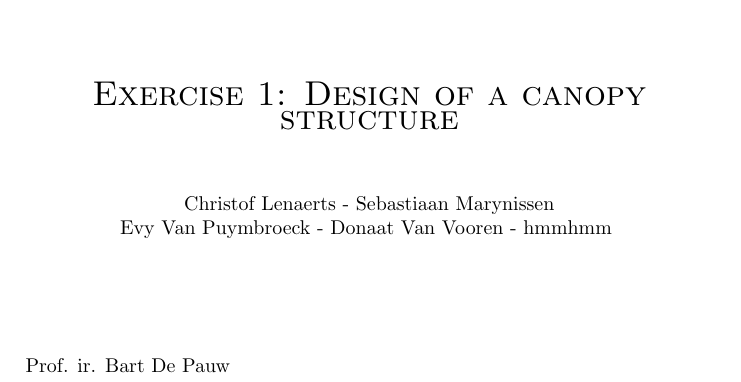
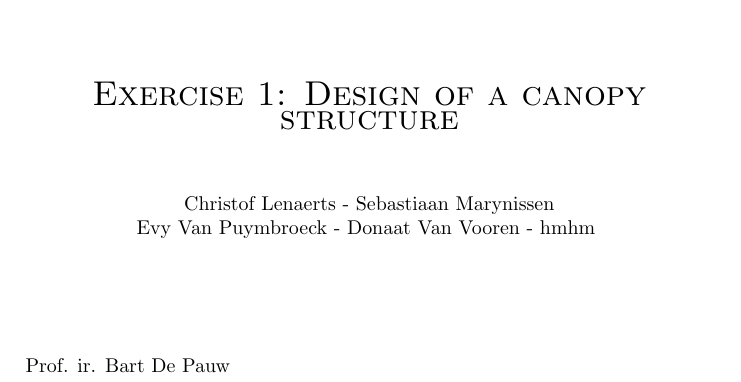
Before and after one commit to drvvoore/Git, a LaTeX document (verslag/ex1.tex): part of page 1 of 4, cut so that both start at the same text. Compiled offline with pdfLaTeX.

Commit message:
hmhm
hmmhmm -> hmhm

```diff
--- a/verslag/ex1.tex
+++ b/verslag/ex1.tex
@@ -30,7 +30,7 @@ Academiejaar: 2013-2014
 \textsc{\LARGE Exercise 1: Design of a canopy structure}\\
 [1cm]
 Christof Lenaerts - Sebastiaan Marynissen \\
-Evy Van Puymbroeck - Donaat Van Vooren - hmmhmm
+Evy Van Puymbroeck - Donaat Van Vooren - hmhm
 \vspace*{\fill}
 
 \end{center}
```
Also changed, not shown: verslag/ex1.pdf.
